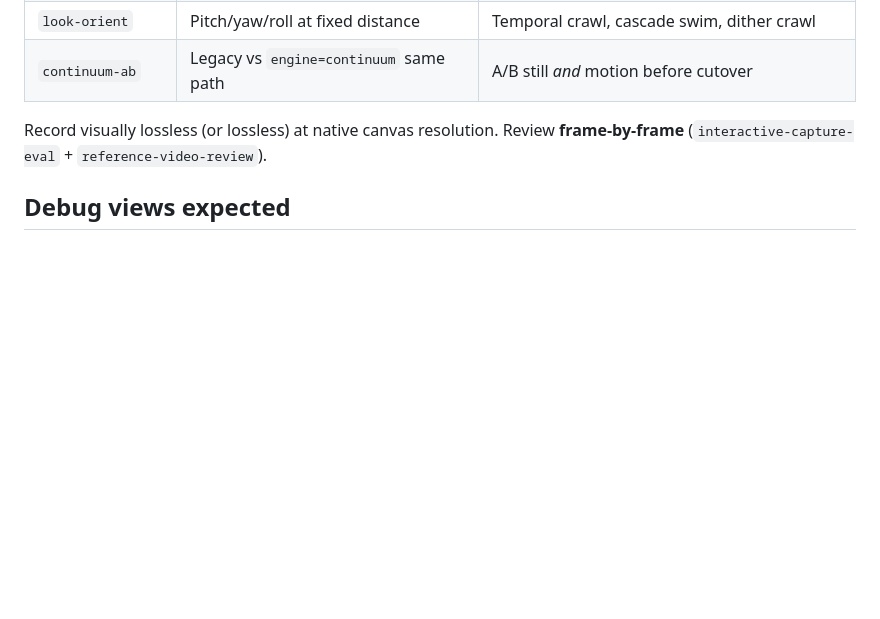
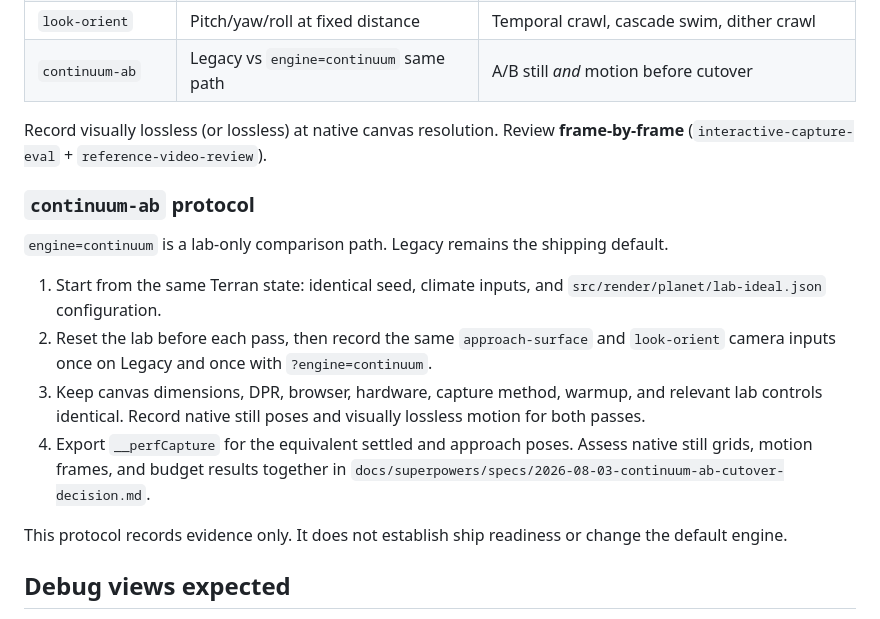
Before and after one commit to snds/legion, a Markdown page: RENDER.md, the part around the change. Rendered like a GitHub page; blank space fills up the shorter version.

Commit message:
docs: record Continuum A/B cutover hold
Keep Legacy as the shipping default until native still, motion, and budget evidence demonstrates Continuum is at least equal on look.

Co-authored-by: Cursor <cursoragent@cursor.com>

```diff
--- a/RENDER.md
+++ b/RENDER.md
@@ -43,6 +43,17 @@ Still-only approval is an automatic fail for LOD, volumetrics, dither, TAA, casc
 
 Record visually lossless (or lossless) at native canvas resolution. Review **frame-by-frame** (`interactive-capture-eval` + `reference-video-review`).
 
+### `continuum-ab` protocol
+
+`engine=continuum` is a lab-only comparison path. Legacy remains the shipping default.
+
+1. Start from the same Terran state: identical seed, climate inputs, and `src/render/planet/lab-ideal.json` configuration.
+2. Reset the lab before each pass, then record the same `approach-surface` and `look-orient` camera inputs once on Legacy and once with `?engine=continuum`.
+3. Keep canvas dimensions, DPR, browser, hardware, capture method, warmup, and relevant lab controls identical. Record native still poses and visually lossless motion for both passes.
+4. Export `__perfCapture` for the equivalent settled and approach poses. Assess native still grids, motion frames, and budget results together in `docs/superpowers/specs/2026-08-03-continuum-ab-cutover-decision.md`.
+
+This protocol records evidence only. It does not establish ship readiness or change the default engine.
+
 ## Debug views expected
 
 When materials/lighting are in scope: albedo, normals, roughness/metalness, emissive, and final beauty — labeled captures.
```
Also changed, not shown: 1 other file.
